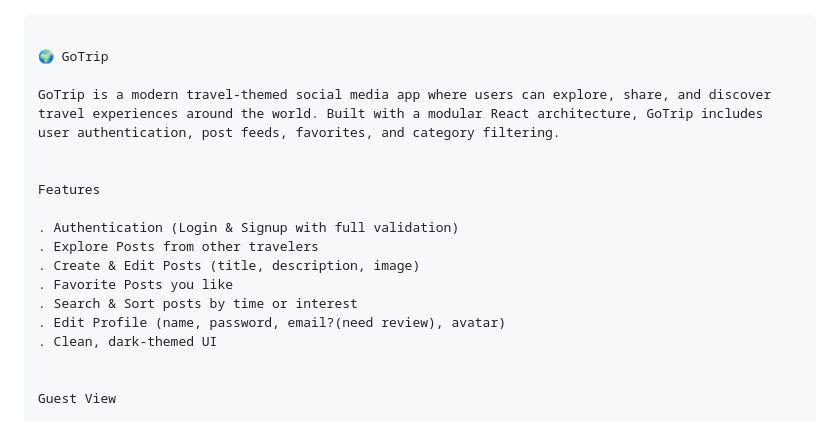
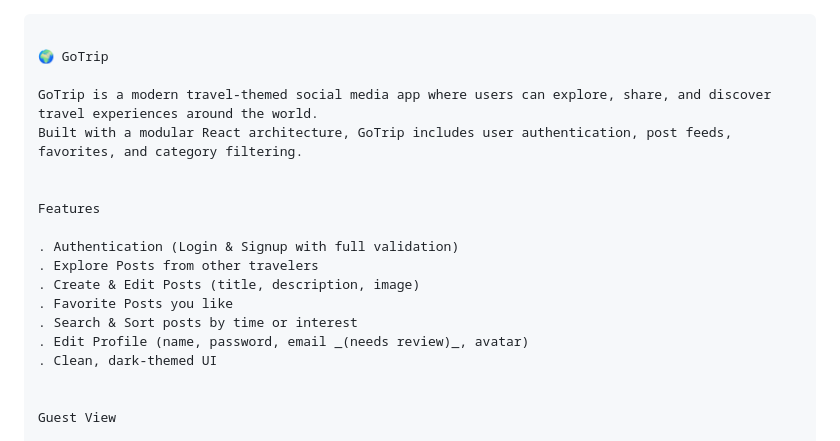
Before and after one commit to mkr-sof/Go-Trip, a Markdown page: README.md, the part around the change. Rendered like a GitHub page.

```diff
--- a/README.md
+++ b/README.md
@@ -2,7 +2,8 @@
 
 🌍 GoTrip
 
-GoTrip is a modern travel-themed social media app where users can explore, share, and discover travel experiences around the world. Built with a modular React architecture, GoTrip includes user authentication, post feeds, favorites, and category filtering.
+GoTrip is a modern travel-themed social media app where users can explore, share, and discover travel experiences around the world.
+Built with a modular React architecture, GoTrip includes user authentication, post feeds, favorites, and category filtering.
 
 
 Features
@@ -12,7 +13,7 @@ Features
 . Create & Edit Posts (title, description, image)
 . Favorite Posts you like
 . Search & Sort posts by time or interest
-. Edit Profile (name, password, email?(need review), avatar)
+. Edit Profile (name, password, email _(needs review)_, avatar)
 . Clean, dark-themed UI
 
 
```
